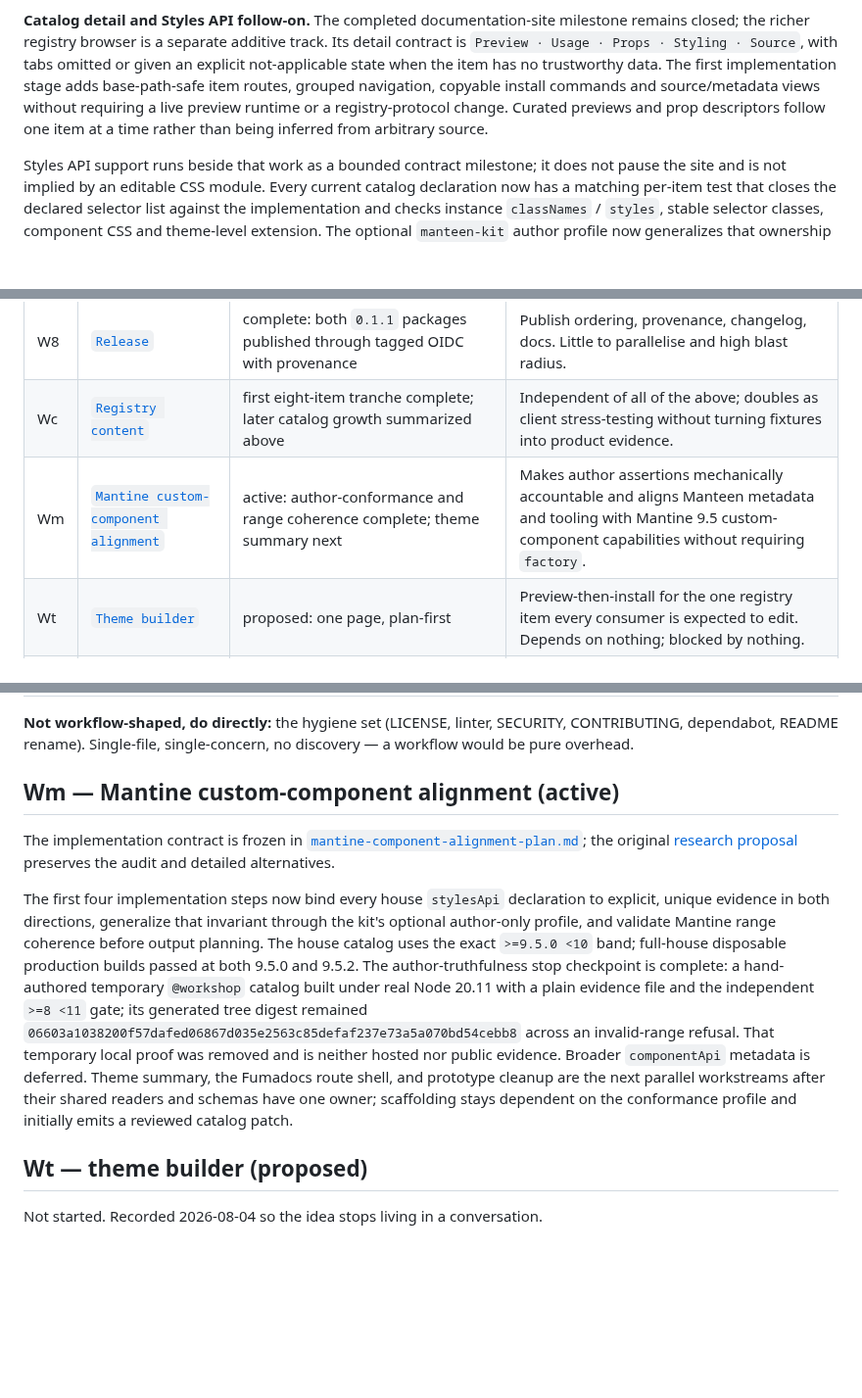
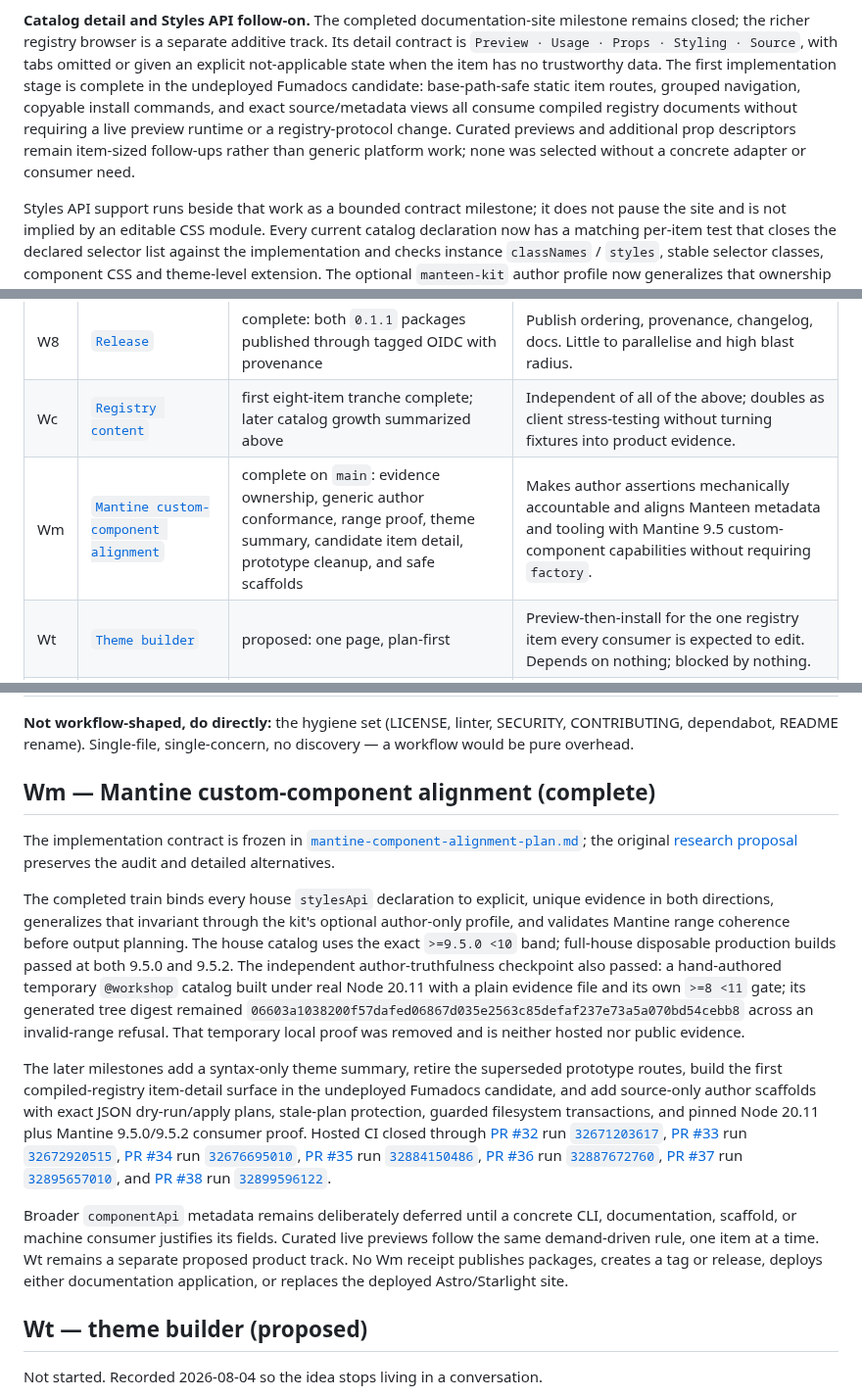
Before and after one commit to arimxyer/manteen, a Markdown page: docs/roadmap.md, 3 parts joined by grey strips. Shown at 98% size. Drawn GitHub-style; blank space fills up the shorter version.

Commit message:
docs: close Mantine alignment roadmap

```diff
--- a/docs/roadmap.md
+++ b/docs/roadmap.md
@@ -140,10 +140,12 @@ acceptance remains. Every new item exercises the client harder than a fixture do
 **Catalog detail and Styles API follow-on.** The completed documentation-site milestone remains
 closed; the richer registry browser is a separate additive track. Its detail contract is
 `Preview · Usage · Props · Styling · Source`, with tabs omitted or given an explicit not-applicable
-state when the item has no trustworthy data. The first implementation stage adds base-path-safe
-item routes, grouped navigation, copyable install commands and source/metadata views without
-requiring a live preview runtime or a registry-protocol change. Curated previews and prop
-descriptors follow one item at a time rather than being inferred from arbitrary source.
+state when the item has no trustworthy data. The first implementation stage is complete in the
+undeployed Fumadocs candidate: base-path-safe static item routes, grouped navigation, copyable
+install commands, and exact source/metadata views all consume compiled registry documents without
+requiring a live preview runtime or a registry-protocol change. Curated previews and additional
+prop descriptors remain item-sized follow-ups rather than generic platform work; none was selected
+without a concrete adapter or consumer need.
 
 Styles API support runs beside that work as a bounded contract milestone; it does not pause the
 site and is not implied by an editable CSS module. Every current catalog declaration now has a
@@ -171,7 +173,7 @@ is a judgment call, which is exactly why they are separate runs.
 | W7 | [`Hardening`](./handoffs/w7-hardening-handoff.md) | complete: matrix-driven, findings-first, hosted retry | Real Windows and macOS CI exposed path and line-ending defects that local Linux could not. |
 | W8 | [`Release`](./releases/w8-release-handoff.md) | complete: both `0.1.1` packages published through tagged OIDC with provenance | Publish ordering, provenance, changelog, docs. Little to parallelise and high blast radius. |
 | Wc | [`Registry content`](./handoffs/wc-registry-content-handoff.md) | first eight-item tranche complete; later catalog growth summarized above | Independent of all of the above; doubles as client stress-testing without turning fixtures into product evidence. |
-| Wm | [`Mantine custom-component alignment`](./contracts/mantine-component-alignment-plan.md) | active: author-conformance and range coherence complete; theme summary next | Makes author assertions mechanically accountable and aligns Manteen metadata and tooling with Mantine 9.5 custom-component capabilities without requiring `factory`. |
+| Wm | [`Mantine custom-component alignment`](./contracts/mantine-component-alignment-plan.md) | complete on `main`: evidence ownership, generic author conformance, range proof, theme summary, candidate item detail, prototype cleanup, and safe scaffolds | Makes author assertions mechanically accountable and aligns Manteen metadata and tooling with Mantine 9.5 custom-component capabilities without requiring `factory`. |
 | Wt | [`Theme builder`](#wt--theme-builder-proposed) | proposed: one page, plan-first | Preview-then-install for the one registry item every consumer is expected to edit. Depends on nothing; blocked by nothing. |
 | Wu | [`Update merging`](./handoffs/update-merge-handoff.md) | complete and public in `0.3.0`: receipt v3, exact bases, three-way plan, explicit reset, three-axis diff, built-Node and controlled-revision acceptance | Changes ordinary source maintenance from skip-or-replace to reproducible three-way merging without weakening the existing plan/apply transaction. |
 | Wv | [`Update verification`](./handoffs/update-verification-handoff.md) | complete and public in `0.3.0`: post-apply orchestration, fail-fast bounded project scripts, drift detection, built-Node and fresh-consumer acceptance | Lets a consumer define what “the merged component still works here” means without placing arbitrary scripts inside Manteen's rollback journal. |
@@ -183,25 +185,47 @@ is a judgment call, which is exactly why they are separate runs.
 dependabot, README rename). Single-file, single-concern, no discovery — a workflow would be
 pure overhead.
 
-## Wm — Mantine custom-component alignment (active)
+## Wm — Mantine custom-component alignment (complete)
 
 The implementation contract is frozen in
 [`mantine-component-alignment-plan.md`](./contracts/mantine-component-alignment-plan.md); the
 original [research proposal](./research/mantine-custom-component-improvement-plan.md) preserves the
 audit and detailed alternatives.
 
-The first four implementation steps now bind every house `stylesApi` declaration to explicit,
-unique evidence in both directions, generalize that invariant through the kit's optional
-author-only profile, and validate Mantine range coherence before output planning. The house catalog
-uses the exact `>=9.5.0 <10` band; full-house disposable production builds passed at both 9.5.0
-and 9.5.2. The author-truthfulness stop checkpoint is complete: a hand-authored temporary
-`@workshop` catalog built under real Node 20.11 with a plain evidence file and the independent
-`>=8 <11` gate; its generated tree digest remained
-`06603a1038200f57dafed06867d035e2563c85defaf237e73a5a070bd54cebb8` across an invalid-range
-refusal. That temporary local proof was removed and is neither hosted nor public evidence. Broader
-`componentApi` metadata is deferred. Theme summary, the Fumadocs route shell, and prototype cleanup
-are the next parallel workstreams after their shared readers and schemas have one owner; scaffolding
-stays dependent on the conformance profile and initially emits a reviewed catalog patch.
+The completed train binds every house `stylesApi` declaration to explicit, unique evidence in both
+directions, generalizes that invariant through the kit's optional author-only profile, and validates
+Mantine range coherence before output planning. The house catalog uses the exact `>=9.5.0 <10`
+band; full-house disposable production builds passed at both 9.5.0 and 9.5.2. The independent
+author-truthfulness checkpoint also passed: a hand-authored temporary `@workshop` catalog built
+under real Node 20.11 with a plain evidence file and its own `>=8 <11` gate; its generated tree
+digest remained `06603a1038200f57dafed06867d035e2563c85defaf237e73a5a070bd54cebb8`
+across an invalid-range refusal. That temporary local proof was removed and is neither hosted nor
+public evidence.
+
+The later milestones add a syntax-only theme summary, retire the superseded prototype routes, build
+the first compiled-registry item-detail surface in the undeployed Fumadocs candidate, and add
+source-only author scaffolds with exact JSON dry-run/apply plans, stale-plan protection, guarded
+filesystem transactions, and pinned Node 20.11 plus Mantine 9.5.0/9.5.2 consumer proof. Hosted CI
+closed through [PR #32](https://github.com/arimxyer/manteen/pull/32) run
+[`32671203617`](https://github.com/arimxyer/manteen/actions/runs/32671203617),
+[PR #33](https://github.com/arimxyer/manteen/pull/33) run
+[`32672920515`](https://github.com/arimxyer/manteen/actions/runs/32672920515),
+[PR #34](https://github.com/arimxyer/manteen/pull/34) run
+[`32676695010`](https://github.com/arimxyer/manteen/actions/runs/32676695010),
+[PR #35](https://github.com/arimxyer/manteen/pull/35) run
+[`32884150486`](https://github.com/arimxyer/manteen/actions/runs/32884150486),
+[PR #36](https://github.com/arimxyer/manteen/pull/36) run
+[`32887672760`](https://github.com/arimxyer/manteen/actions/runs/32887672760),
+[PR #37](https://github.com/arimxyer/manteen/pull/37) run
+[`32895657010`](https://github.com/arimxyer/manteen/actions/runs/32895657010), and
+[PR #38](https://github.com/arimxyer/manteen/pull/38) run
+[`32899596122`](https://github.com/arimxyer/manteen/actions/runs/32899596122).
+
+Broader `componentApi` metadata remains deliberately deferred until a concrete CLI,
+documentation, scaffold, or machine consumer justifies its fields. Curated live previews follow the
+same demand-driven rule, one item at a time. Wt remains a separate proposed product track. No Wm
+receipt publishes packages, creates a tag or release, deploys either documentation application, or
+replaces the deployed Astro/Starlight site.
 
 ## Wt — theme builder (proposed)
 
```
Also changed, not shown: other parts of docs/roadmap.md (+1 -1 lines).
